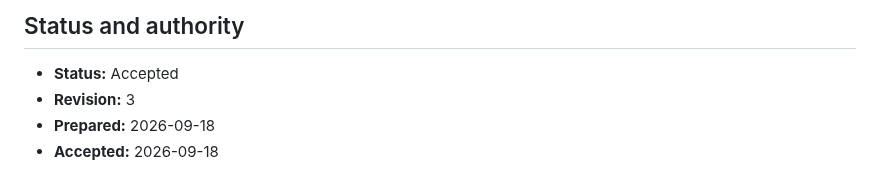
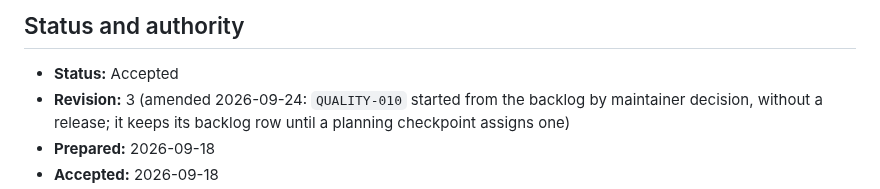
Before and after one commit to dees91/posato, a Markdown page: docs/tasks/release-roadmap.md, the part around one of its changes. Drawn GitHub-style.

Commit message:
QUALITY-010: Open the unattended verification task
Add the brief and execution record for verification without the
maintainer, started from the backlog on 2026-09-24 by maintainer
decision. Stage 1 creates the dedicated test Apple Account and records
go/no-go measurements before any driver work.

```diff
--- a/docs/tasks/release-roadmap.md
+++ b/docs/tasks/release-roadmap.md
@@ -3,6 +3,8 @@
 ## Status and authority
 
 - **Status:** Accepted
-- **Revision:** 3
+- **Revision:** 3 (amended 2026-09-24: `QUALITY-010` started from the backlog by
+  maintainer decision, without a release; it keeps its backlog row until a
+  planning checkpoint assigns one)
 - **Prepared:** 2026-09-18
 - **Accepted:** 2026-09-18
```
Also changed, not shown: other parts of docs/tasks/release-roadmap.md (+1 -1 lines), 2 other files.
